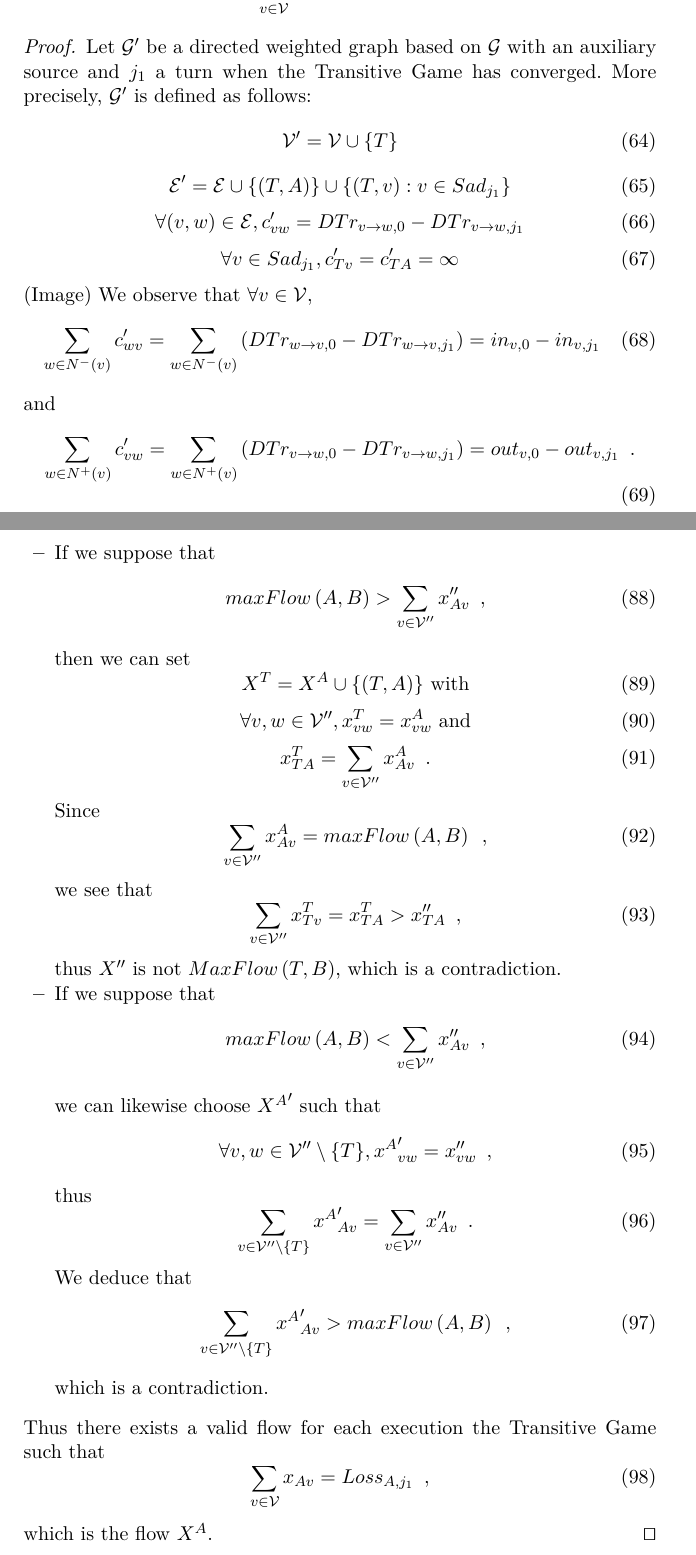
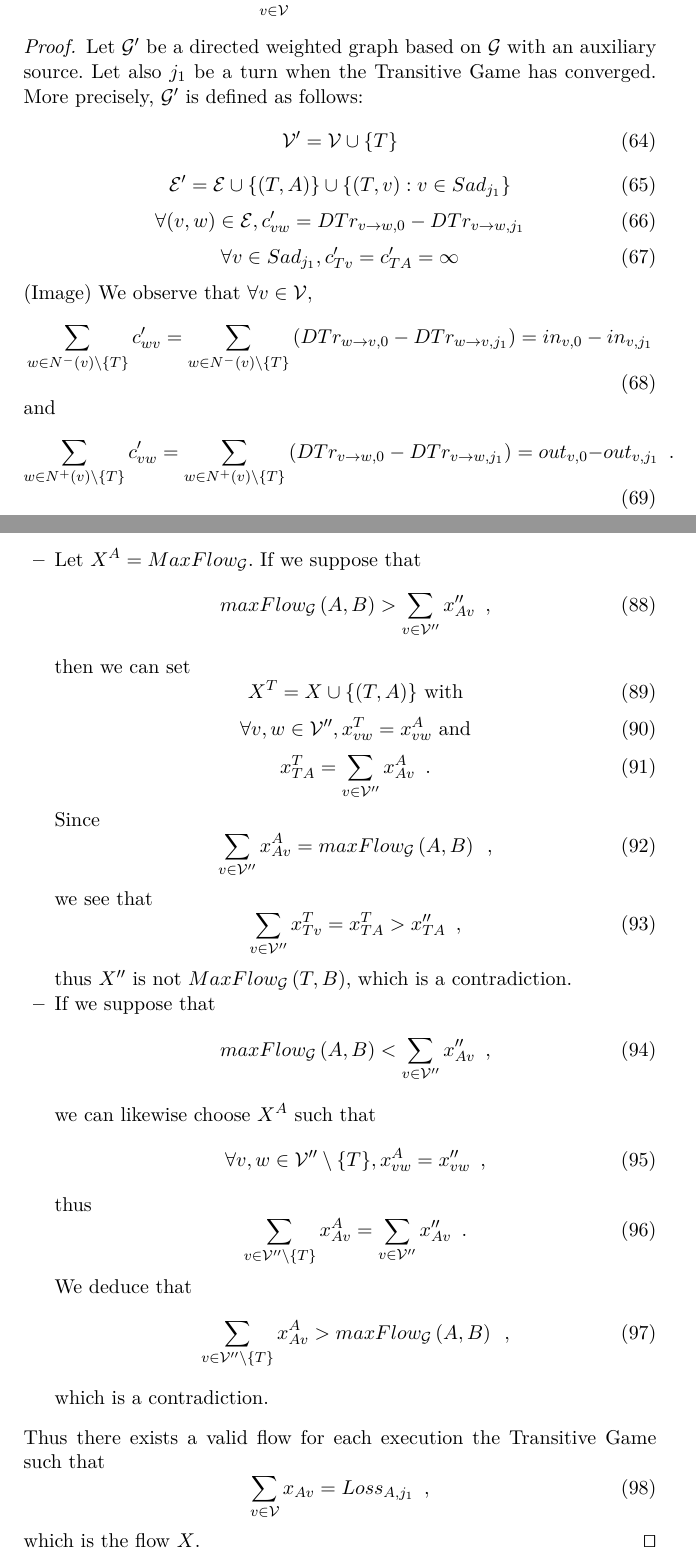
Before and after one commit to decrypto-org/TrustIsRisk, a LaTeX paper (paperEng.tex): two parts of pages 20 and 23 of 38, joined at a grey line, cut so that both start at the same text. Compiled offline with pdfLaTeX.

Commit message:
typos, transitive game flow lemma

```diff
--- a/paperEng.tex
+++ b/paperEng.tex
@@ -882,8 +882,8 @@ while (True)
        \end{equation}
     \end{lemma}
     \begin{proof}
-       Let $\mathcal{G}'$ be a directed weighted graph based on $\mathcal{G}$ with an auxiliary source and $j_1$ a turn
-       when the Transitive Game has converged. More precisely, $\mathcal{G}'$ is defined as follows:
+       Let $\mathcal{G}'$ be a directed weighted graph based on $\mathcal{G}$ with an auxiliary source. Let also $j_1$ be a
+       turn when the Transitive Game has converged. More precisely, $\mathcal{G}'$ is defined as follows:
        \begin{equation}
           \mathcal{V}' = \mathcal{V} \cup \{T\}
        \end{equation}
@@ -900,14 +900,15 @@ while (True)
        We observe that $\forall v \in \mathcal{V},$
        \begin{equation}
        \label{gameflowin}
-          \sum\limits_{w \in N^{-}\left(v\right)}c'_{wv} = \sum\limits_{w \in N^{-}\left(v\right)}\left(DTr_{w \rightarrow v,
-          0} - DTr_{w \rightarrow v, j_1}\right) = in_{v, 0} - in_{v, j_1}
+          \sum\limits_{w \in N^{-}\left(v\right) \setminus \{T\}}c'_{wv} = \sum\limits_{w \in
+          N^{-}\left(v\right) \setminus \{T\}}\left(DTr_{w \rightarrow v, 0} - DTr_{w \rightarrow v, j_1}\right) = in_{v, 0}
+          - in_{v, j_1}
        \end{equation}
        and
        \begin{equation}
        \label{gameflowout}
-          \sum\limits_{w \in N^{+}\left(v\right)}c'_{vw} = \sum\limits_{w \in N^{+}\left(v\right)}\left(DTr_{v \rightarrow w,
-          0} - DTr_{v \rightarrow w, j_1}\right) = out_{v, 0} - out_{v, j_1} \enspace.
+          \sum\limits_{w \in N^{+}\left(v\right) \setminus \{T\}}c'_{vw} = \sum\limits_{w \in N^{+}\left(v\right) \setminus
+          \{T\}}\left(DTr_{v \rightarrow w, 0} - DTr_{v \rightarrow w, j_1}\right) = out_{v, 0} - out_{v, j_1} \enspace.
        \end{equation}
        We can suppose that
        \begin{equation}
@@ -1008,42 +1011,42 @@ while (True)
        \begin{itemize}
+          \item Let $X^A = MaxFlow_{\mathcal{G}}$. If we suppose that
+          \begin{equation}
+             maxFlow_{\mathcal{G}}\left(A, B\right) > \sum\limits_{v \in \mathcal{V}''}x''_{Av} \enspace,
+          \end{equation}
+          then we can set
+          \begin{equation}
+             X^T = X \cup \{(T, A)\} \mbox{ with}
+          \end{equation}
+          \begin{equation}
+             \forall v, w \in \mathcal{V}'', x^T_{vw} = x^A_{vw} \mbox{ and}
+          \end{equation}
+          \begin{equation}
+             x^T_{TA} = \sum\limits_{v \in \mathcal{V}''}x^A_{Av} \enspace.
+          \end{equation}
+          Since
+          \begin{equation}
+             \sum\limits_{v \in \mathcal{V}''}x^A_{Av} = maxFlow_{\mathcal{G}}\left(A, B\right) \enspace,
+          \end{equation}
+          we see that
+          \begin{equation}
+             \sum\limits_{v \in \mathcal{V}''}x^T_{Tv} = x^T_{TA} > x''_{TA} \enspace,
+          \end{equation}
+          thus $X''$ is not $MaxFlow_{\mathcal{G}}\left(T, B\right)$, which is a contradiction.
           \item If we suppose that
           \begin{equation}
-             maxFlow\left(A, B\right) > \sum\limits_{v \in \mathcal{V}''}x''_{Av} \enspace,
-          \end{equation}
-          then we can set
-          \begin{equation}
-             X^T = X^A \cup \{(T, A)\} \mbox{ with}
-          \end{equation}
-          \begin{equation}
-             \forall v, w \in \mathcal{V}'', x^T_{vw} = x^A_{vw} \mbox{ and}
-          \end{equation}
-          \begin{equation}
-             x^T_{TA} = \sum\limits_{v \in \mathcal{V}''}x^A_{Av} \enspace.
-          \end{equation}
-          Since
-          \begin{equation}
-             \sum\limits_{v \in \mathcal{V}''}x^A_{Av} = maxFlow\left(A, B\right) \enspace,
-          \end{equation}
-          we see that
-          \begin{equation}
-             \sum\limits_{v \in \mathcal{V}''}x^T_{Tv} = x^T_{TA} > x''_{TA} \enspace,
-          \end{equation}
-          thus $X''$ is not $MaxFlow\left(T, B\right)$, which is a contradiction.
-          \item If we suppose that
-          \begin{equation}
-             maxFlow\left(A, B\right) < \sum\limits_{v \in \mathcal{V}''}x''_{Av} \enspace,
-          \end{equation}
-          we can likewise choose ${X^A}'$ such that
-          \begin{equation}
-             \forall v, w \in \mathcal{V}'' \setminus \{T\}, {x^A}'_{vw} = x''_{vw} \enspace,
+             maxFlow_{\mathcal{G}}\left(A, B\right) < \sum\limits_{v \in \mathcal{V}''}x''_{Av} \enspace,
+          \end{equation}
+          we can likewise choose $X^A$ such that
+          \begin{equation}
+             \forall v, w \in \mathcal{V}'' \setminus \{T\}, x^A_{vw} = x''_{vw} \enspace,
           \end{equation}
           thus
           \begin{equation}
-             \sum\limits_{v \in \mathcal{V}'' \setminus \{T\}}{x^A}'_{Av} = \sum\limits_{v \in \mathcal{V}''}x''_{Av} \enspace.
+             \sum\limits_{v \in \mathcal{V}'' \setminus \{T\}}x^A_{Av} = \sum\limits_{v \in \mathcal{V}''}x''_{Av} \enspace.
           \end{equation}
           We deduce that
           \begin{equation}
-             \sum\limits_{v \in \mathcal{V}'' \setminus \{T\}}{x^A}'_{Av} > maxFlow\left(A, B\right) \enspace,
+             \sum\limits_{v \in \mathcal{V}'' \setminus \{T\}}x^A_{Av} > maxFlow_{\mathcal{G}}\left(A, B\right) \enspace,
           \end{equation}
           which is a contradiction.
        \end{itemize}
@@ -1051,7 +1054,7 @@ while (True)
        \begin{equation}
           \sum\limits_{v \in \mathcal{V}}x_{Av} = Loss_{A, j_1} \enspace,
        \end{equation}
-       which is the flow $X^A$. \qed
+       which is the flow $X$. \qed
     \end{proof}
     \begin{theorem}[Trust flow theorem] \ \\
        \label{trustflow}
```
Also changed, not shown: paperEng.pdf, paperEng.tex (18 more changed lines).
